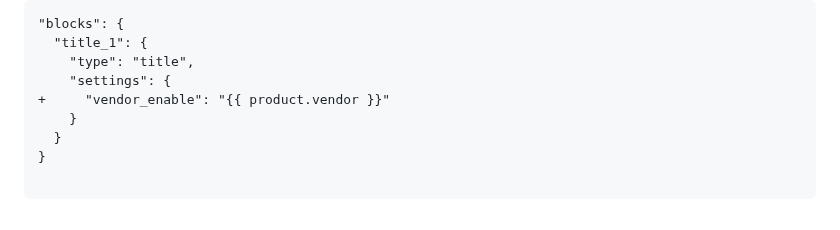
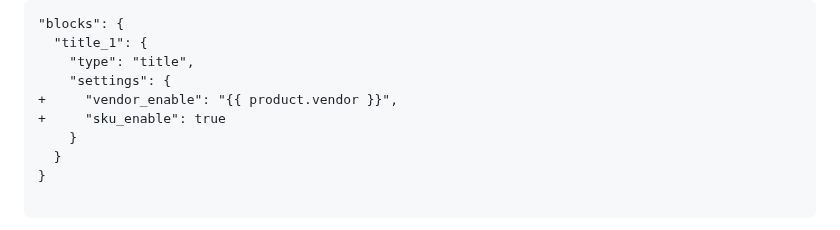
Before and after one commit to archetype-themes/devkit, a Markdown page: 1. Getting Started/Developing components/d. Code adjustments.md, the part around the change. Rendered like a GitHub page.

```diff
--- a/1. Getting Started/Developing components/d. Code adjustments.md
+++ b/1. Getting Started/Developing components/d. Code adjustments.md
@@ -91,7 +91,8 @@ settings: [
   "title_1": {
     "type": "title",
     "settings": {
-+     "vendor_enable": "{{ product.vendor }}"
++     "vendor_enable": "{{ product.vendor }}",
++     "sku_enable": true
     }
   }
 }
```
